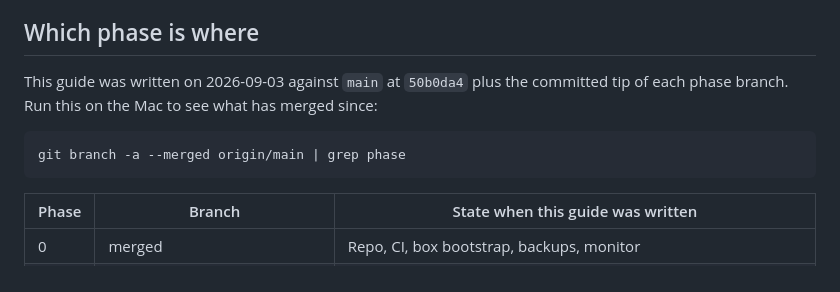
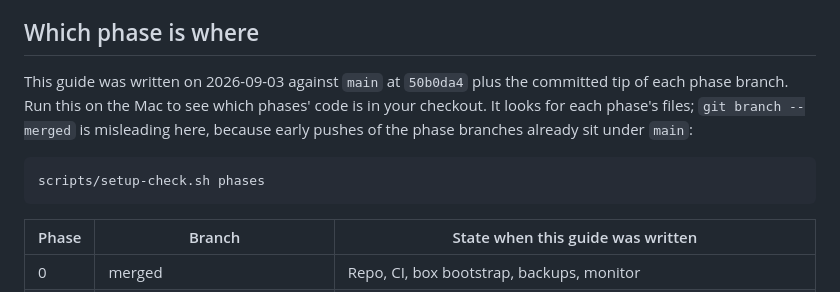
Before and after one commit to alfonsojbro/ClaudeXWhatsapp, a Markdown page: docs/GETTING_STARTED.md, the part around the change. Drawn GitHub-style.

Commit message:
docs: detect phases by file markers in the guide
`git branch --merged origin/main` lists early pushes of phase-1-bridge,
phase-6-memory and phase-7-ops as merged. Point the last section at
scripts/setup-check.sh phases, which looks for each phase's files instead.

Co-Authored-By: Claude Fable 5.1 <noreply@anthropic.com>

````diff
--- a/docs/GETTING_STARTED.md
+++ b/docs/GETTING_STARTED.md
@@ -719,10 +719,12 @@ rotation. Phase 8 adds a console section with "when a tile is red".
 ## Which phase is where
 
 This guide was written on 2026-09-03 against `main` at `50b0da4` plus the committed tip of each
-phase branch. Run this on the Mac to see what has merged since:
+phase branch. Run this on the Mac to see which phases' code is in your checkout. It looks for
+each phase's files; `git branch --merged` is misleading here, because early pushes of the phase
+branches already sit under `main`:
 
 ```bash
-git branch -a --merged origin/main | grep phase
+scripts/setup-check.sh phases
 ```
 
 | Phase | Branch | State when this guide was written |
````
